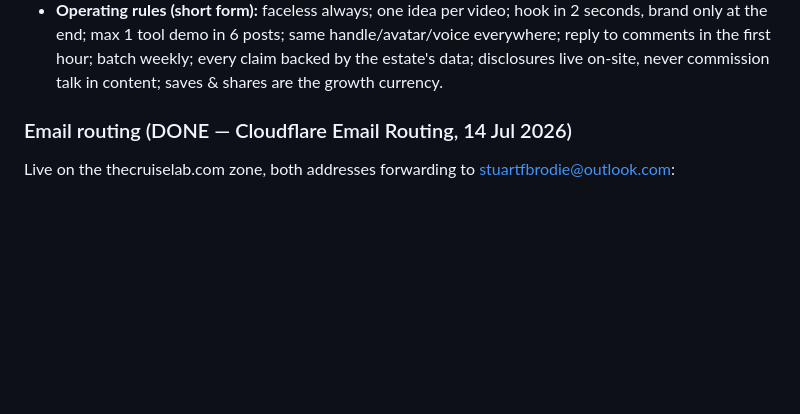
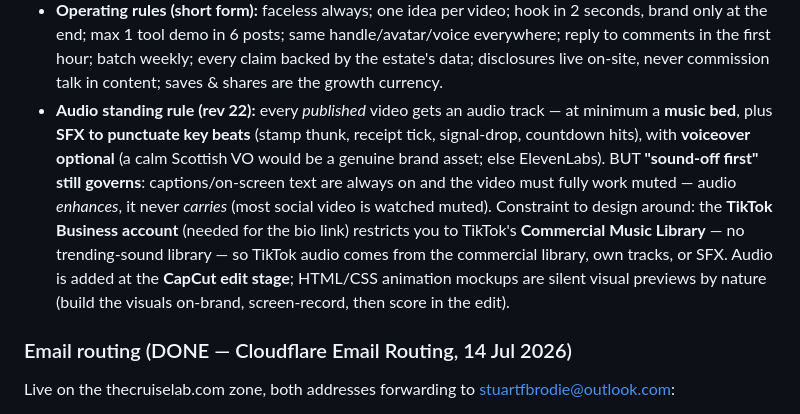
Before and after one commit to sbrodie1978/thecruiselab, a Markdown page: docs/cruiselab-master-context-rev22-20260715.md, the part around one of its changes. GitHub-like rendering; blank space fills up the shorter version.

Commit message:
Master context rev 22 — audio standing rule for social videos

```diff
--- a/docs/cruiselab-master-context-rev21-20260715.md
+++ b/docs/cruiselab-master-context-rev22-20260715.md
@@ -197,6 +197,7 @@ The Cruise Lab's social presence is **live** (accounts created 14 Jul 2026; much
 - **Brand assets:** avatar/banner pack `cruiselab-social-assets-v1-20260714.zip` (roundel avatar, per-platform banners, editable SVG masters) — deployed on all four live platforms.
 - **Intro promo video:** `cruiselab-intro-promo-v1-20260714.mp4` — 40s, 1080×1920 (9:16), 30fps, silent, ~1MB. Fully animated in the design system: hook → "Meet Sarah" → three phone-POV chapters (01 The Cabin / GCBC in its paper-ink identity · 02 The Bar Tab · 03 The Ports) → SCORED. TALLIED. DECODED. ALL FREE. → flask end card + thecruiselab.com. Built with a single-file Python renderer (`render.py`, PIL + ffmpeg; Cinzel/Outfit variable TTFs fetched from the google/fonts GitHub repo) — re-render for copy tweaks or other aspect ratios with one command. Renderer + video belong in the `social/` folder when created. This is the campaign's Day-1 pinned post on every platform.
 - **Operating rules (short form):** faceless always; one idea per video; hook in 2 seconds, brand only at the end; max 1 tool demo in 6 posts; same handle/avatar/voice everywhere; reply to comments in the first hour; batch weekly; every claim backed by the estate's data; disclosures live on-site, never commission talk in content; saves & shares are the growth currency.
+- **Audio standing rule (rev 22):** every *published* video gets an audio track — at minimum a **music bed**, plus **SFX to punctuate key beats** (stamp thunk, receipt tick, signal-drop, countdown hits), with **voiceover optional** (a calm Scottish VO would be a genuine brand asset; else ElevenLabs). BUT **"sound-off first" still governs**: captions/on-screen text are always on and the video must fully work muted — audio *enhances*, it never *carries* (most social video is watched muted). Constraint to design around: the **TikTok Business account** (needed for the bio link) restricts you to TikTok's **Commercial Music Library** — no trending-sound library — so TikTok audio comes from the commercial library, own tracks, or SFX. Audio is added at the **CapCut edit stage**; HTML/CSS animation mockups are silent visual previews by nature (build the visuals on-brand, screen-record, then score in the edit).
 
 ### Email routing (DONE — Cloudflare Email Routing, 14 Jul 2026)
 Live on the thecruiselab.com zone, both addresses forwarding to stuartfbrodie@outlook.com:
```
Also changed, not shown: other parts of docs/cruiselab-master-context-rev22-20260715.md (+1 -1 lines).
